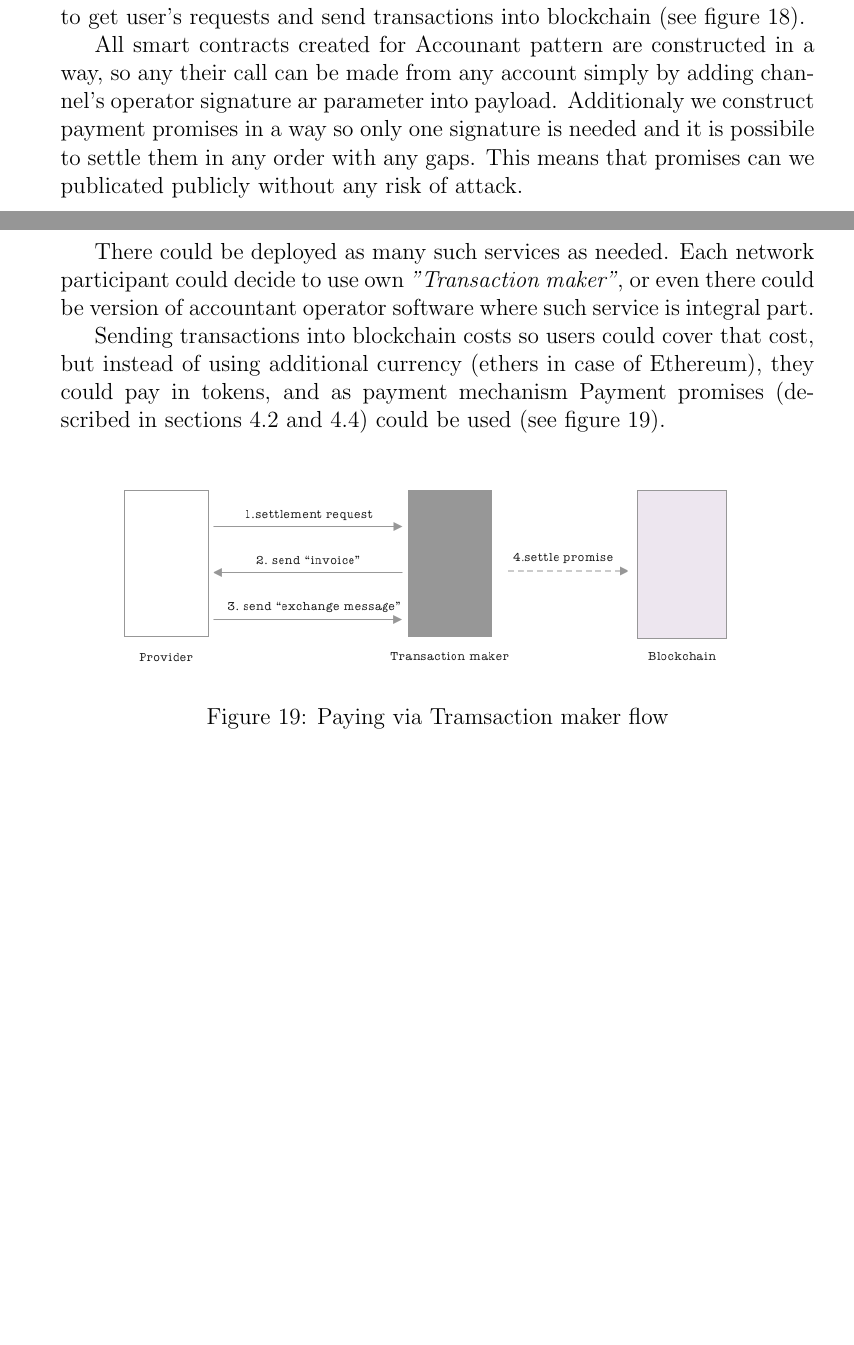
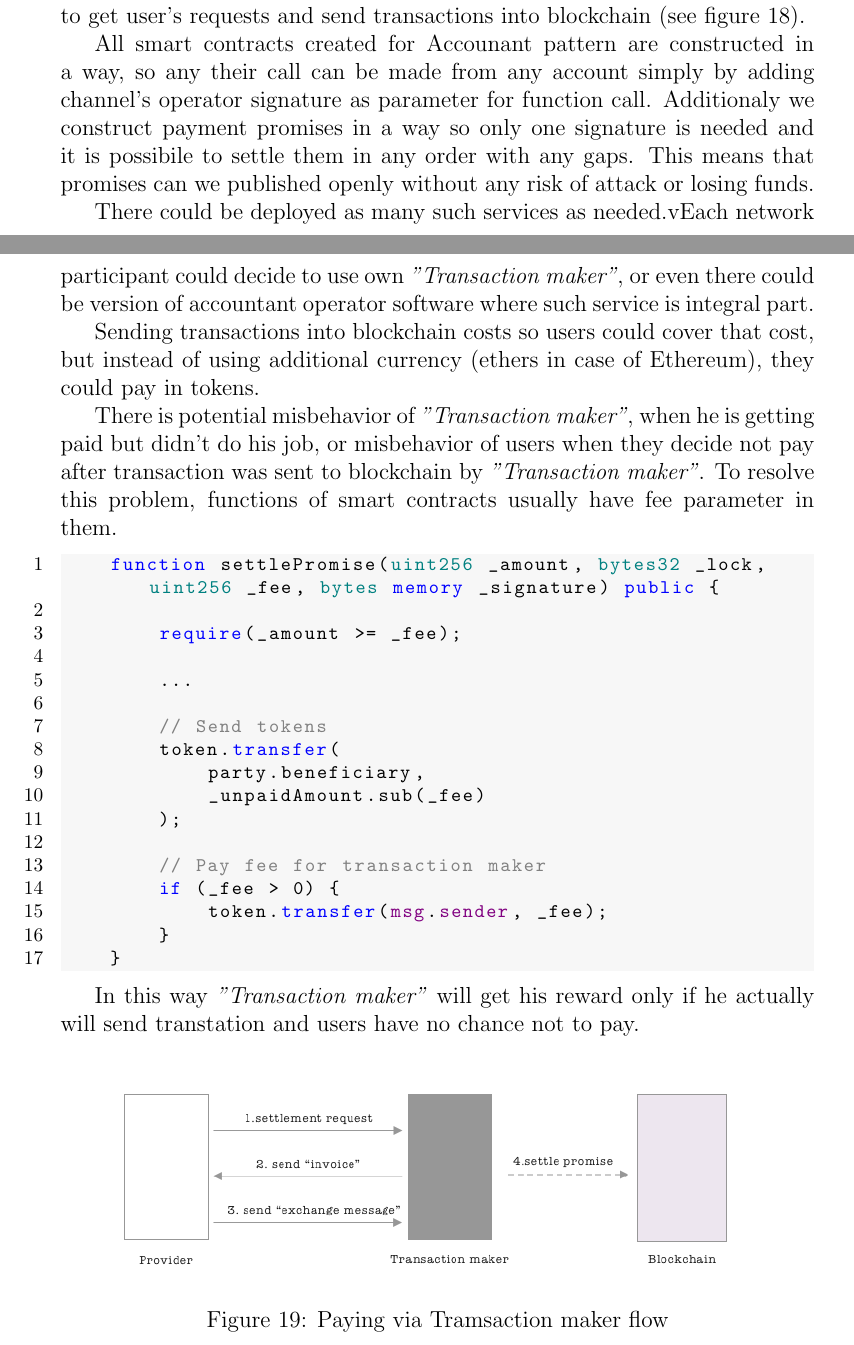
Before and after one commit to acmicpc0614/Payment-smart-contract, a LaTeX document (docs/paper/accountant-pattern.tex): two parts of pages 33 and 34 of 37 before the commit and two parts of pages 33 and 34 of 38 after it, joined at a grey line, cut so that both start at the same text, the shorter picture padded with empty space. Compiled offline with pdfLaTeX.

Commit message:
Updating whitepaper to clarify how transaction maker will get his fee.

```diff
--- a/docs/paper/accountant-pattern.tex
+++ b/docs/paper/accountant-pattern.tex
@@ -1156,20 +1156,47 @@ to get user's requests and send transactions into blockchain (see figure
 
 All smart contracts created for Accounant pattern are constructed in a way, so
 any their call can be made from any account simply by adding channel's operator
-signature ar parameter into payload. Additionaly we construct payment promises
-in a way so only one signature is needed and it is possibile to settle them in
-any order with any gaps. This means that promises can we publicated publicly
-without any risk of attack.
+signature as parameter for function call. Additionaly we construct payment
+promises in a way so only one signature is needed and it is possibile to settle
+them in any order with any gaps. This means that promises can we published
+openly without any risk of attack or losing funds.
 
-There could be deployed as many such services as needed.
-Each network participant could decide to use own \textit{"Transaction maker"},
-or even there could be version of accountant operator software where such
-service is integral part.
+There could be deployed as many such services as needed.vEach network participant
+could decide to use own \textit{"Transaction maker"}, or even there could be
+version of accountant operator software where such service is integral part.
 
 Sending transactions into blockchain costs so users could cover that cost, but
 instead of using additional currency (ethers in case of Ethereum), they could
-pay in tokens, and as payment mechanism Payment promises (described in sections
-4.2 and 4.4) could be used (see figure \ref{img:transactor-payment}).
+pay in tokens.
+
+There is potential misbehavior of \textit{"Transaction maker"}, when he is
+getting paid but didn't do his job, or misbehavior of users when they decide
+not pay after transaction was sent to blockchain by \textit{"Transaction
+maker"}. To resolve this problem, functions of smart contracts usually have fee
+parameter in them.
+
+\begin{lstlisting}[language=Solidity]
+    function settlePromise(uint256 _amount, bytes32 _lock, uint256 _fee, bytes memory _signature) public {
+
+        require(_amount >= _fee);
+
+        ...
+
+        // Send tokens
+        token.transfer(
+            party.beneficiary,
+            _unpaidAmount.sub(_fee)
+        );
+
+        // Pay fee for transaction maker
+        if (_fee > 0) {
+            token.transfer(msg.sender, _fee);
+        }
+    }
+\end{lstlisting}
+
+In this way \textit{"Transaction maker"} will get his reward only if he actually
+will send transtation and users have no chance not to pay.
 
 \begin{figure}[H]
     \centering
```
Also changed, not shown: docs/paper/accountant-pattern.pdf, docs/paper/accountant-pattern.tex (12 more changed lines).
